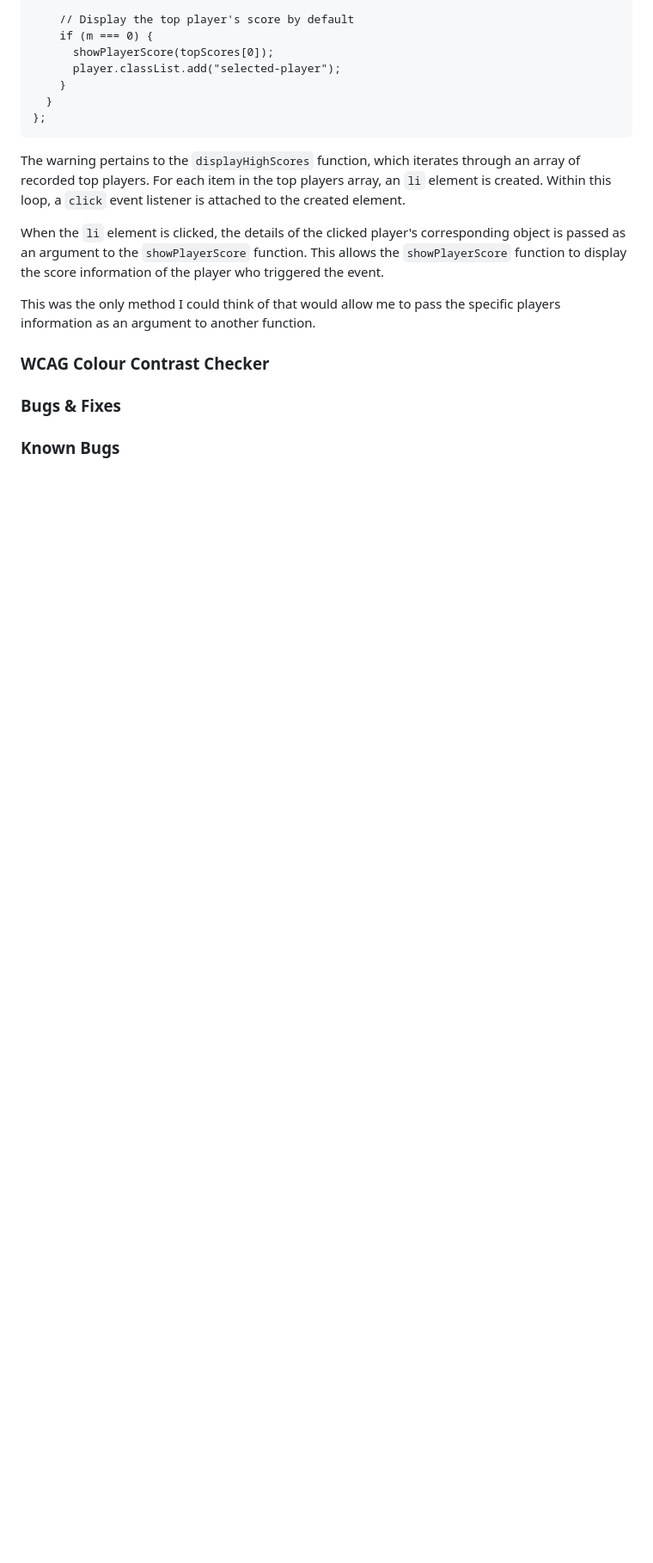
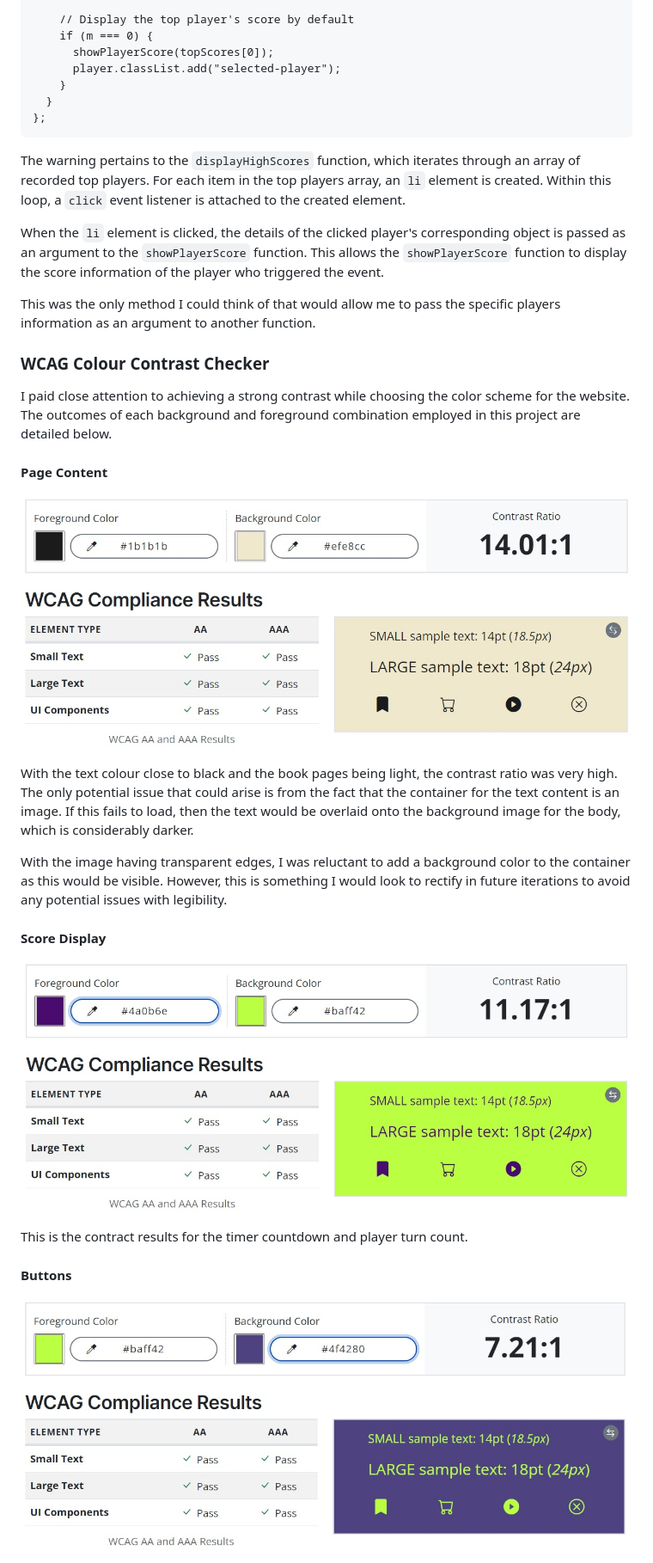
Before and after one commit to AndyWright360/Mystic-Hazels-Memory-Magic, a Markdown page: TESTING.md, the part around the change printed below. Shown: that part at 86% size. Rendered like a GitHub page; blank space fills up the shorter version.

```diff
--- a/TESTING.md
+++ b/TESTING.md
@@ -121,8 +130,23 @@ This was the only method I could think of that would allow me to pass the specif
 
 ### **WCAG Colour Contrast Checker**
 
+I paid close attention to achieving a strong contrast while choosing the color scheme for the website. The outcomes of each background and foreground combination employed in this project are detailed below.
 
+#### **Page Content**
 
-### **Bugs & Fixes**
+![Colour contrast results](documentation/testing/book-contrast.jpg)
 
-### **Known Bugs**
+With the text colour close to black and the book pages being light, the contrast ratio was very high. The only potential issue that could arise is from the fact that the container for the text content is an image. If this fails to load, then the text would be overlaid onto the background image for the body, which is considerably darker.
+
+With the image having transparent edges, I was reluctant to add a background color to the container as this would be visible. However, this is something I would look to rectify in future iterations to avoid any potential issues with legibility.
+
+#### **Score Display**
+
+![Colour contrast results](documentation/testing/score-contrast.jpg)
+
+This is the contract results for the timer countdown and player turn count.
+
+#### **Buttons**
+
+![Colour contrast results](documentation/testing/button-contrast.jpg)
+
```
Also changed, not shown: other parts of TESTING.md (+25 -3 lines), README.md (+16 -0 lines), documentation/testing/css-validation.jpg (added).
